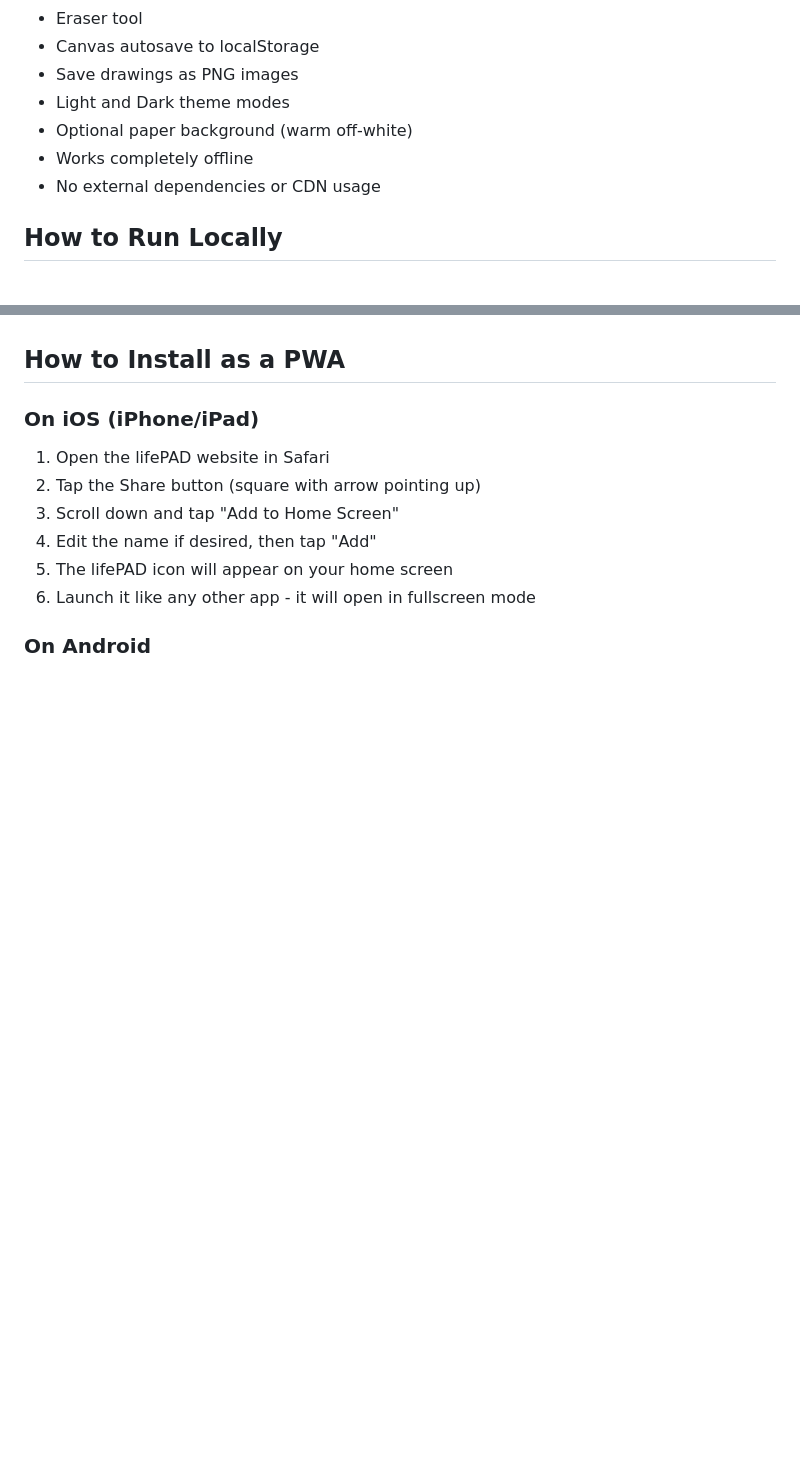
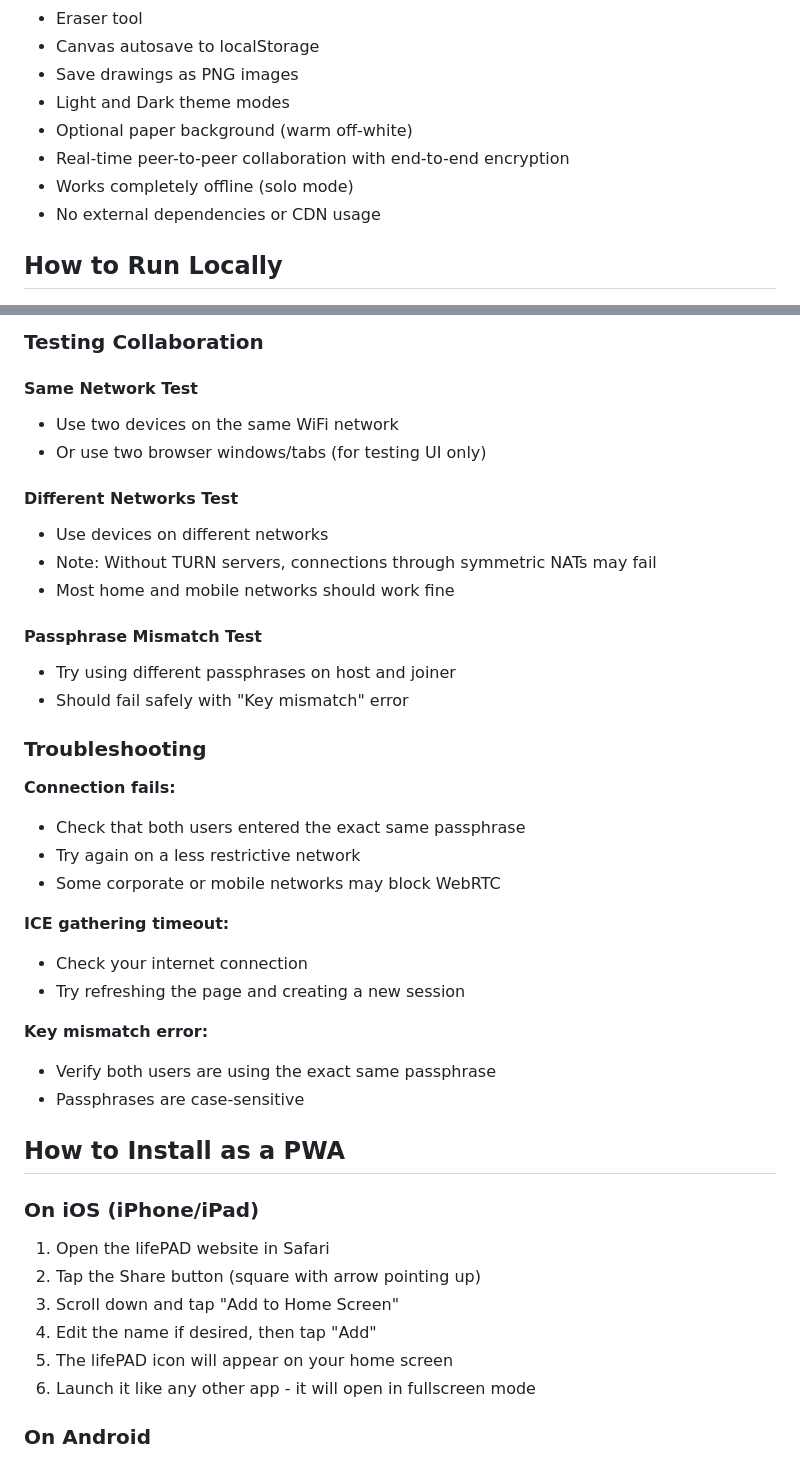
Before and after one commit to OpenSource-For-Freedom/lifepad, a Markdown page: README.md, 2 parts joined by grey strips. GitHub-like rendering; blank space fills up the shorter version.

Commit message:
Update README with collaboration feature documentation
Co-authored-by: OpenSource-For-Freedom <92951498+OpenSource-For-Freedom@users.noreply.github.com>

```diff
--- a/README.md
+++ b/README.md
@@ -20,7 +20,8 @@ lifePAD is a Progressive Web App (PWA) that provides a clean, distraction-free d
 - Save drawings as PNG images
 - Light and Dark theme modes
 - Optional paper background (warm off-white)
-- Works completely offline
+- Real-time peer-to-peer collaboration with end-to-end encryption
+- Works completely offline (solo mode)
 - No external dependencies or CDN usage
 
 ## How to Run Locally
@@ -76,3 +144,32 @@ The PWA will work immediately, and users can install it to their home screen.
+### Testing Collaboration
+
+#### Same Network Test
+- Use two devices on the same WiFi network
+- Or use two browser windows/tabs (for testing UI only)
+
+#### Different Networks Test
+- Use devices on different networks
+- Note: Without TURN servers, connections through symmetric NATs may fail
+- Most home and mobile networks should work fine
+
+#### Passphrase Mismatch Test
+- Try using different passphrases on host and joiner
+- Should fail safely with "Key mismatch" error
+
+### Troubleshooting
+
+**Connection fails:**
+- Check that both users entered the exact same passphrase
+- Try again on a less restrictive network
+- Some corporate or mobile networks may block WebRTC
+
+**ICE gathering timeout:**
+- Check your internet connection
+- Try refreshing the page and creating a new session
+
+**Key mismatch error:**
+- Verify both users are using the exact same passphrase
+- Passphrases are case-sensitive
 
 ## How to Install as a PWA
 
```
Also changed, not shown: other parts of README.md (+67 -0 lines).
